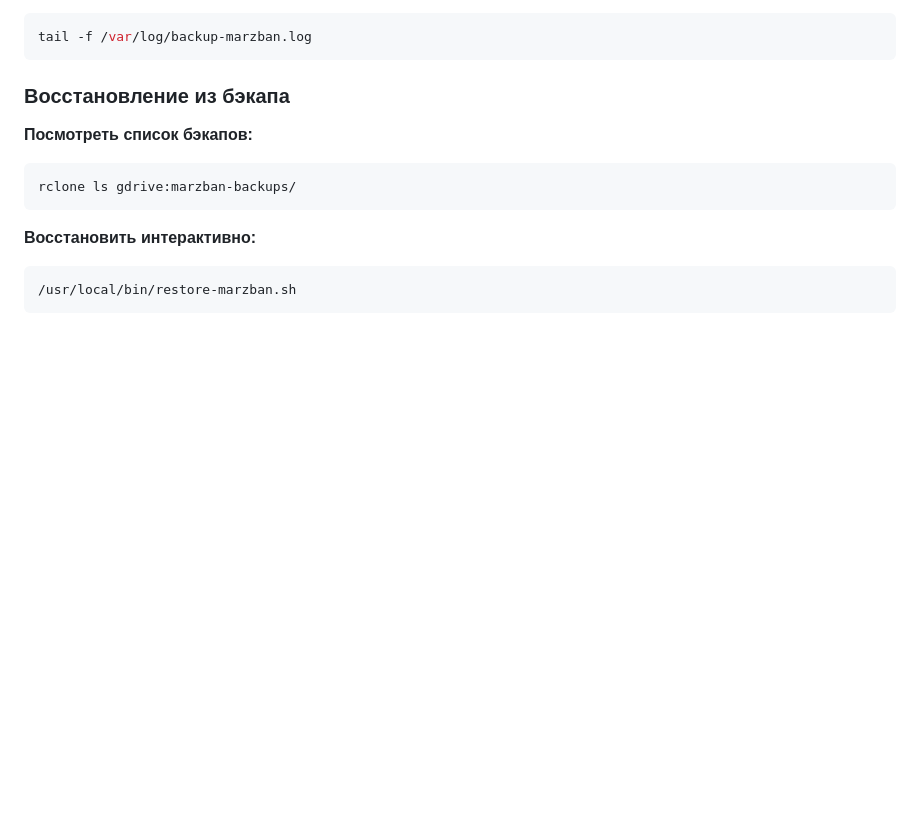
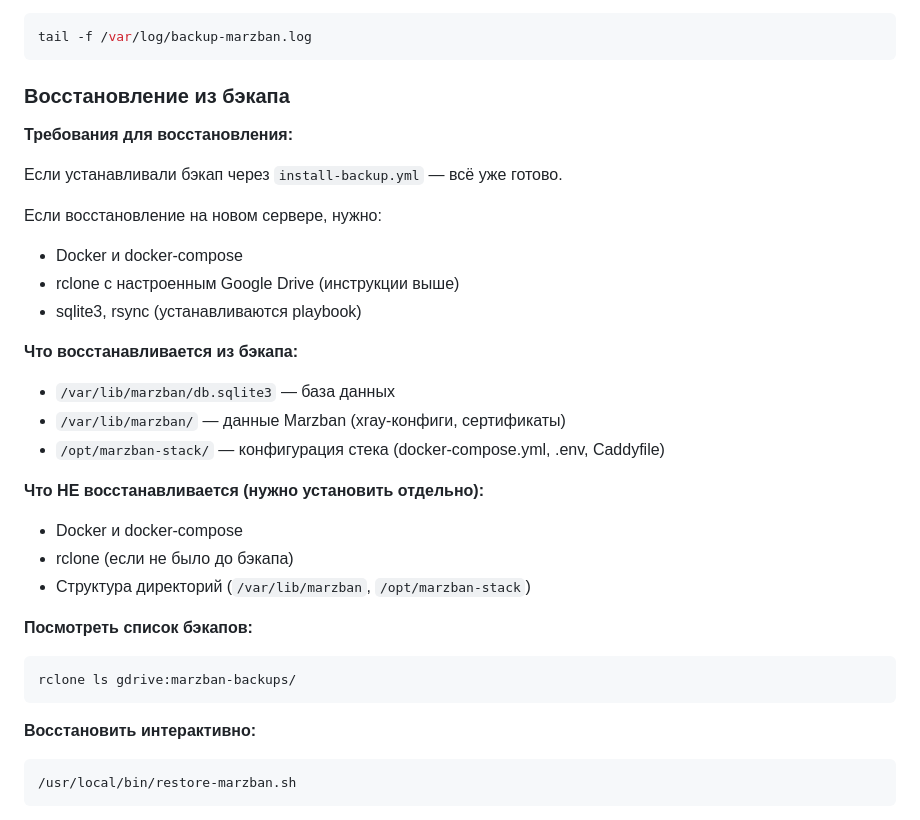
Before and after one commit to subzero911/pasarguard-ansible, a Markdown page: README.md, the part around one of its changes. Rendered like a GitHub page; blank space fills up the shorter version.

````diff
--- a/README.md
+++ b/README.md
@@ -100,6 +100,25 @@ tail -f /var/log/backup-marzban.log
 
 ### Восстановление из бэкапа
 
+**Требования для восстановления:**
+
+Если устанавливали бэкап через `install-backup.yml` — всё уже готово.
+
+Если восстановление на новом сервере, нужно:
+- Docker и docker-compose
+- rclone с настроенным Google Drive (инструкции выше)
+- sqlite3, rsync (устанавливаются playbook)
+
+**Что восстанавливается из бэкапа:**
+- `/var/lib/marzban/db.sqlite3` — база данных
+- `/var/lib/marzban/` — данные Marzban (xray-конфиги, сертификаты)
+- `/opt/marzban-stack/` — конфигурация стека (docker-compose.yml, .env, Caddyfile)
+
+**Что НЕ восстанавливается (нужно установить отдельно):**
+- Docker и docker-compose
+- rclone (если не было до бэкапа)
+- Структура директорий (`/var/lib/marzban`, `/opt/marzban-stack`)
+
 **Посмотреть список бэкапов:**
 ```bash
 rclone ls gdrive:marzban-backups/
````
Also changed, not shown: other parts of README.md (+53 -14 lines).
